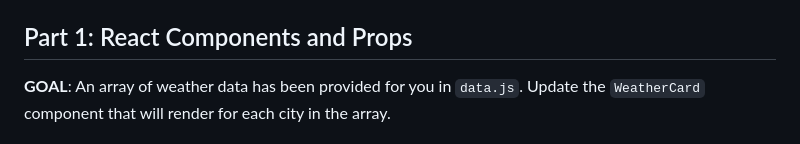
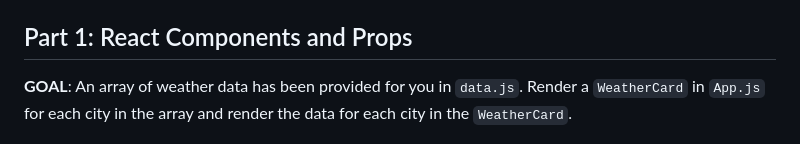
Before and after one commit to zwhiteley-sky/Reactive-Weather, a Markdown page: README.md, the part around the change. Rendered like a GitHub page.

```diff
--- a/README.md
+++ b/README.md
@@ -11,7 +11,7 @@ A new startup, Reactive weather, has hired you to build a web application that r
 - `fetch` and the `useEffect` Hook
 
 ## Part 1: React Components and Props
-**GOAL**: An array of weather data has been provided for you in `data.js`. Update the `WeatherCard` component that will render for each city in the array.
+**GOAL**: An array of weather data has been provided for you in `data.js`. Render a `WeatherCard` in `App.js` for each city in the array and render the data for each city in the `WeatherCard`.
 
 ![Part 1 Exemplar](./exemplars/Part1Exemplar.png)
 
```
